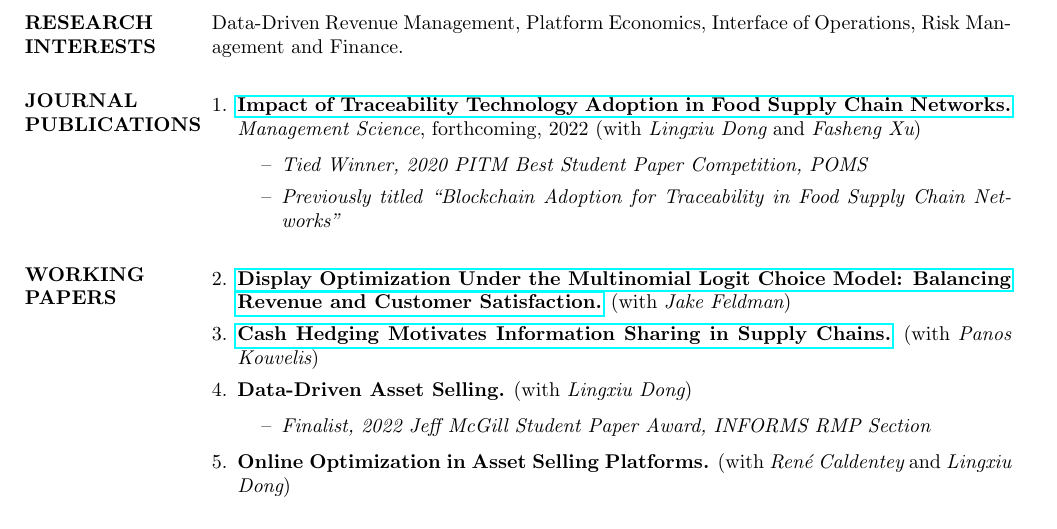
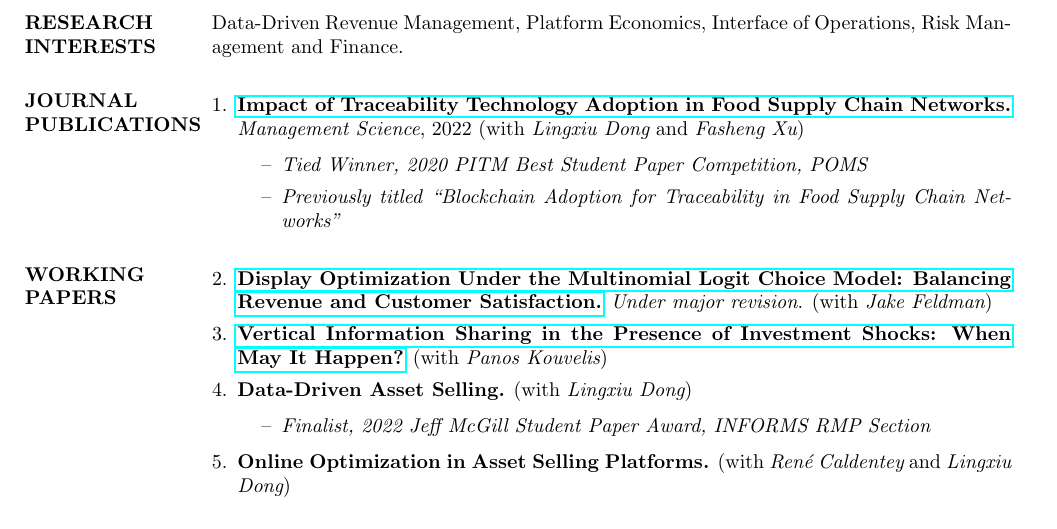
Before and after one commit to jiang-puping/jiang-puping.github.io, a LaTeX CV (Jiang_Puping_CV.tex): part of page 1 of 3, cut so that both start at the same text. Compiled offline with pdfLaTeX.

Commit message:
paper update

```diff
--- a/Jiang_Puping_CV.tex
+++ b/Jiang_Puping_CV.tex
@@ -100,7 +100,7 @@
  %\itemsep -2pt % Reduce space between items
 \begin{enumerate}[leftmargin=*]
     \item %\href{https://pubsonline.informs.org/doi/abs/10.1287/mnsc.2022.4440?casa_token=br5-nMm53OIAAAAA:nQxcEPswA7DUJZgJ1CZsL0DModEzd-a-1Y5zOh68ebSQo1LU177cocuRpaC3BXYQcoELLTilwzPY}{\bibentry{dong2022impact}}
-        \href{https://pubsonline.informs.org/doi/abs/10.1287/mnsc.2022.4440?casa_token=br5-nMm53OIAAAAA:nQxcEPswA7DUJZgJ1CZsL0DModEzd-a-1Y5zOh68ebSQo1LU177cocuRpaC3BXYQcoELLTilwzPY}{\textbf{Impact of Traceability Technology Adoption in Food Supply Chain Networks.}} {\it Management Science}, forthcoming, 2022 (with {\it Lingxiu Dong} and {\it Fasheng Xu})
+        \href{https://pubsonline.informs.org/doi/abs/10.1287/mnsc.2022.4440?casa_token=br5-nMm53OIAAAAA:nQxcEPswA7DUJZgJ1CZsL0DModEzd-a-1Y5zOh68ebSQo1LU177cocuRpaC3BXYQcoELLTilwzPY}{\textbf{Impact of Traceability Technology Adoption in Food Supply Chain Networks.}} {\it Management Science}, 2022 (with {\it Lingxiu Dong} and {\it Fasheng Xu})
         \begin{itemize}
             \item[--] {\it Tied Winner, 2020 PITM Best Student Paper Competition, POMS}
             \item[--] {\it Previously titled ``Blockchain Adoption for Traceability in Food Supply Chain Networks''}
@@ -111,8 +111,8 @@
     \section{WORKING PAPERS}
  %\itemsep -2pt % Reduce space between items
     \begin{enumerate}[resume,leftmargin=*]
-        \item \href{https://papers.ssrn.com/sol3/papers.cfm?abstract_id=3909033}{\textbf{Display Optimization Under the Multinomial Logit Choice Model: Balancing Revenue and Customer Satisfaction.}} (with {\it Jake Feldman})
-        \item \href{https://papers.ssrn.com/sol3/papers.cfm?abstract_id=3936170}{\textbf{Cash Hedging Motivates Information Sharing in Supply Chains.}} (with {\it Panos Kouvelis})
+        \item \href{https://papers.ssrn.com/sol3/papers.cfm?abstract_id=3909033}{\textbf{Display Optimization Under the Multinomial Logit Choice Model: Balancing Revenue and Customer Satisfaction.}} {\it Under major revision}. (with {\it Jake Feldman})
+        \item \href{https://papers.ssrn.com/sol3/papers.cfm?abstract_id=3936170}{\textbf{Vertical Information Sharing in the Presence of Investment Shocks: When May It Happen?}} (with {\it Panos Kouvelis})
         \item \textbf{Data-Driven Asset Selling.} (with {\it Lingxiu Dong})
             \begin{itemize}
                 \item[--] {\it Finalist, 2022 Jeff McGill Student Paper Award, INFORMS RMP Section}
```
Also changed, not shown: Jiang_Puping_CV.bbl (deleted), Jiang_Puping_CV.pdf, 6 other files.
